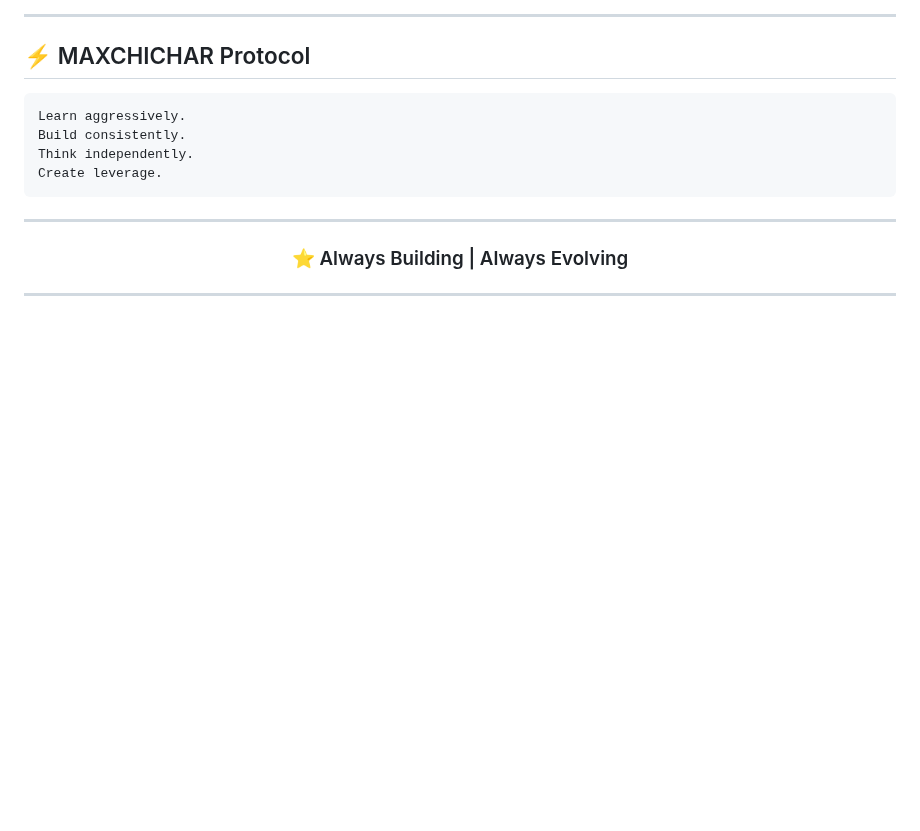
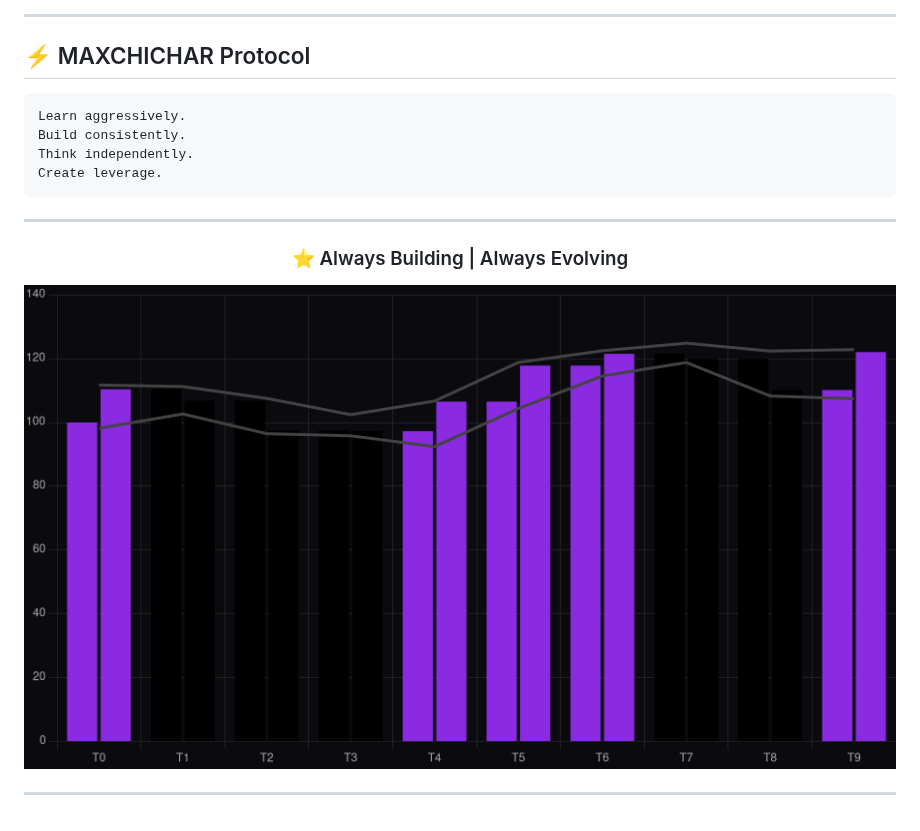
Before and after one commit to maxchichar/maxchichar, a Markdown page: README.md, the part around the change. GitHub-like rendering; pictures changed too: assets/market-candles.png (added); blank space fills up the shorter version.

```diff
--- a/README.md
+++ b/README.md
@@ -137,4 +137,6 @@ Create leverage.
 
 </div>
 
+![market](https://raw.githubusercontent.com/maxchichar/maxchichar/main/assets/market-candles.png)
+
 ---
```
Also changed, not shown: 6 other files.
